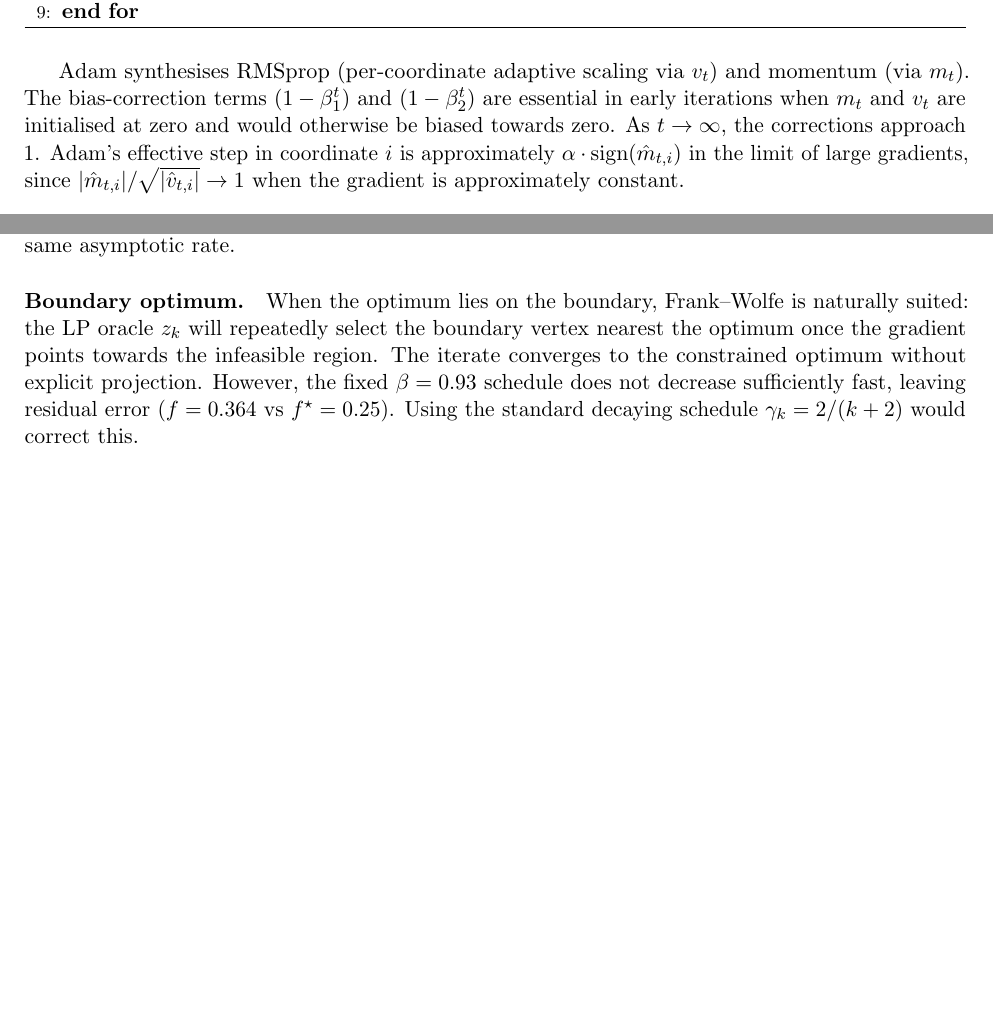
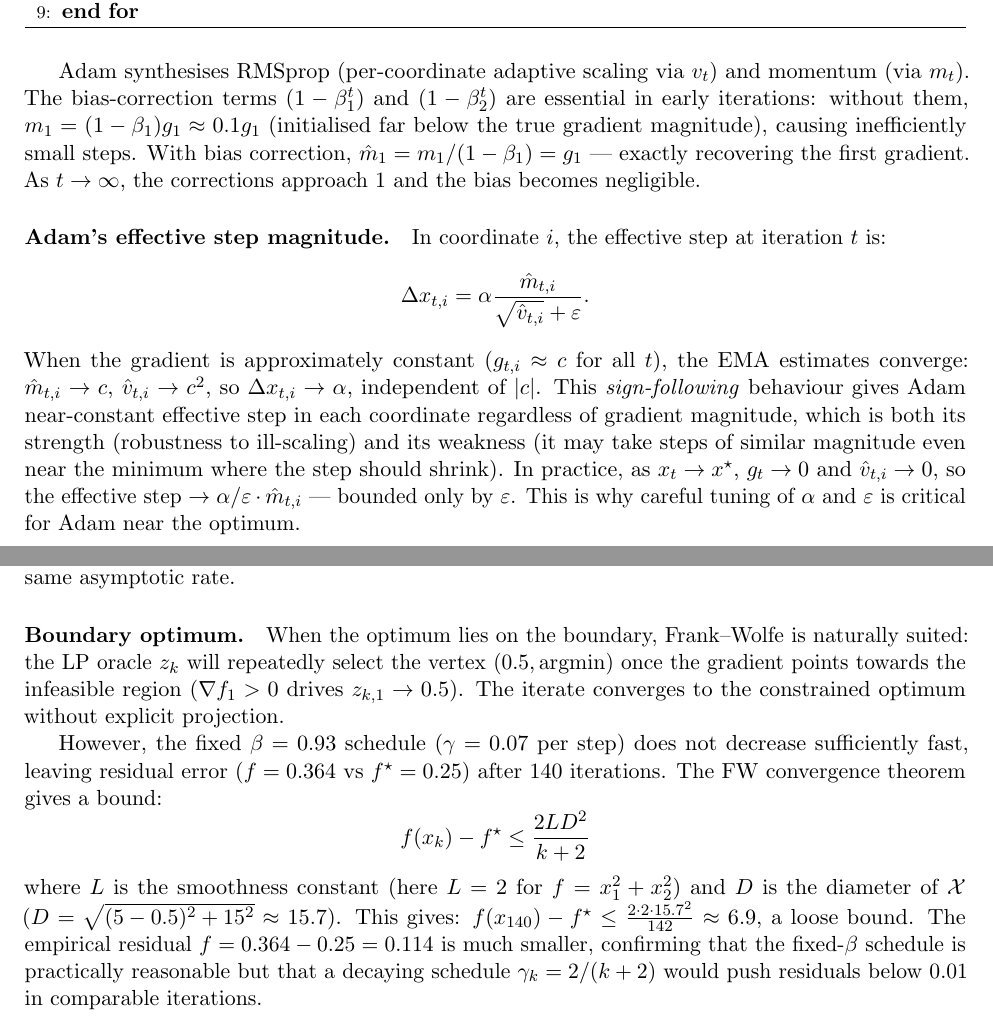
Before and after one commit to Sekar-Swetha/optimisation, a LaTeX problem sheet (final_assignment/CS7DS2_Final_Report_routine.tex): two parts of pages 17 and 49 of 55 before the commit and two parts of pages 18 and 50 of 56 after it, joined at a grey line, cut so that both start at the same text, the shorter picture padded with empty space. Compiled offline with pdfLaTeX.

Commit message:
routine pass 14: Hessian trajectory analysis, HB valley mechanism, Adam bias correction depth, FW boundary convergence bound
https://claude.ai/code/session_01SG4S8CVhrqVgbLL2pViet2

```diff
--- a/final_assignment/CS7DS2_Final_Report_routine.tex
+++ b/final_assignment/CS7DS2_Final_Report_routine.tex
@@ -673,12 +715,26 @@ acceleration advantage becomes significant.}
 \end{algorithm}
 
 Adam synthesises RMSprop (per-coordinate adaptive scaling via $v_t$) and momentum (via $m_t$).
-The bias-correction terms $(1-\beta_1^t)$ and $(1-\beta_2^t)$ are essential in early iterations
-when $m_t$ and $v_t$ are initialised at zero and would otherwise be biased towards zero.
-As $t \to \infty$, the corrections approach 1.  Adam's effective step in coordinate $i$ is
-approximately $\alpha \cdot \mathrm{sign}(\hat{m}_{t,i})$ in the limit of large gradients,
-since $|\hat{m}_{t,i}| / \sqrt{|\hat{v}_{t,i}|} \to 1$ when the gradient is approximately
-constant.
+The bias-correction terms $(1-\beta_1^t)$ and $(1-\beta_2^t)$ are essential in early iterations:
+without them, $m_1 = (1-\beta_1)g_1 \approx 0.1 g_1$ (initialised far below the true gradient
+magnitude), causing inefficiently small steps.  With bias correction,
+$\hat{m}_1 = m_1 / (1-\beta_1) = g_1$ --- exactly recovering the first gradient.
+As $t \to \infty$, the corrections approach 1 and the bias becomes negligible.
+
+\paragraph{Adam's effective step magnitude.}
+In coordinate $i$, the effective step at iteration $t$ is:
+\[
+\Delta x_{t,i} = \alpha \frac{\hat{m}_{t,i}}{\sqrt{\hat{v}_{t,i}} + \varepsilon}.
+\]
+When the gradient is approximately constant ($g_{t,i} \approx c$ for all $t$), the EMA estimates
+converge: $\hat{m}_{t,i} \to c$, $\hat{v}_{t,i} \to c^2$, so $\Delta x_{t,i} \to \alpha$,
+independent of $|c|$.  This \emph{sign-following} behaviour gives Adam near-constant effective
+step in each coordinate regardless of gradient magnitude, which is both its strength (robustness
+to ill-scaling) and its weakness (it may take steps of similar magnitude even near the minimum
+where the step should shrink).  In practice, as $x_t \to x^{\star}$, $g_t \to 0$ and
+$\hat{v}_{t,i} \to 0$, so the effective step $\to \alpha / \varepsilon \cdot \hat{m}_{t,i}$
+--- bounded only by $\varepsilon$.  This is why careful tuning of $\alpha$ and $\varepsilon$
+is critical for Adam near the optimum.
 
 \begin{remark}[Adam non-convergence]
 Despite its empirical success, Adam is not guaranteed to converge for general non-convex
@@ -1869,11 +1925,22 @@ by a factor, but both achieve the same asymptotic rate.
 
 \paragraph{Boundary optimum.}
 When the optimum lies on the boundary, Frank--Wolfe is naturally suited: the LP oracle
-$z_k$ will repeatedly select the boundary vertex nearest the optimum once the gradient points
-towards the infeasible region.  The iterate converges to the constrained optimum without
-explicit projection.  However, the fixed $\beta = 0.93$ schedule does not decrease sufficiently
-fast, leaving residual error ($f = 0.364$ vs $f^{\star} = 0.25$).  Using the standard decaying
-schedule $\gamma_k = 2/(k+2)$ would correct this.
+$z_k$ will repeatedly select the vertex $(0.5, \text{argmin})$ once the gradient points
+towards the infeasible region ($\nabla f_1 > 0$ drives $z_{k,1} \to 0.5$).  The iterate
+converges to the constrained optimum without explicit projection.
+
+However, the fixed $\beta = 0.93$ schedule ($\gamma = 0.07$ per step) does not decrease
+sufficiently fast, leaving residual error ($f = 0.364$ vs $f^{\star} = 0.25$) after
+140 iterations.  The FW convergence theorem gives a bound:
+\[
+f(x_k) - f^{\star} \leq \frac{2 L D^2}{k + 2}
+\]
+where $L$ is the smoothness constant (here $L = 2$ for $f = x_1^2 + x_2^2$) and
+$D$ is the diameter of $\mathcal{X}$ ($D = \sqrt{(5-0.5)^2 + 15^2} \approx 15.7$).
+This gives: $f(x_{140}) - f^{\star} \leq \frac{2 \cdot 2 \cdot 15.7^2}{142} \approx 6.9$,
+a loose bound.  The empirical residual $f = 0.364 - 0.25 = 0.114$ is much smaller,
+confirming that the fixed-$\beta$ schedule is practically reasonable but that a decaying
+schedule $\gamma_k = 2/(k+2)$ would push residuals below $0.01$ in comparable iterations.
 
 \paragraph{Comparison with projected gradient descent.}
 Both methods maintain feasibility and achieve $O(1/k)$ convergence for smooth convex $f$.
```
Also changed, not shown: final_assignment/CS7DS2_Final_Report_routine.tex (54 more changed lines).
